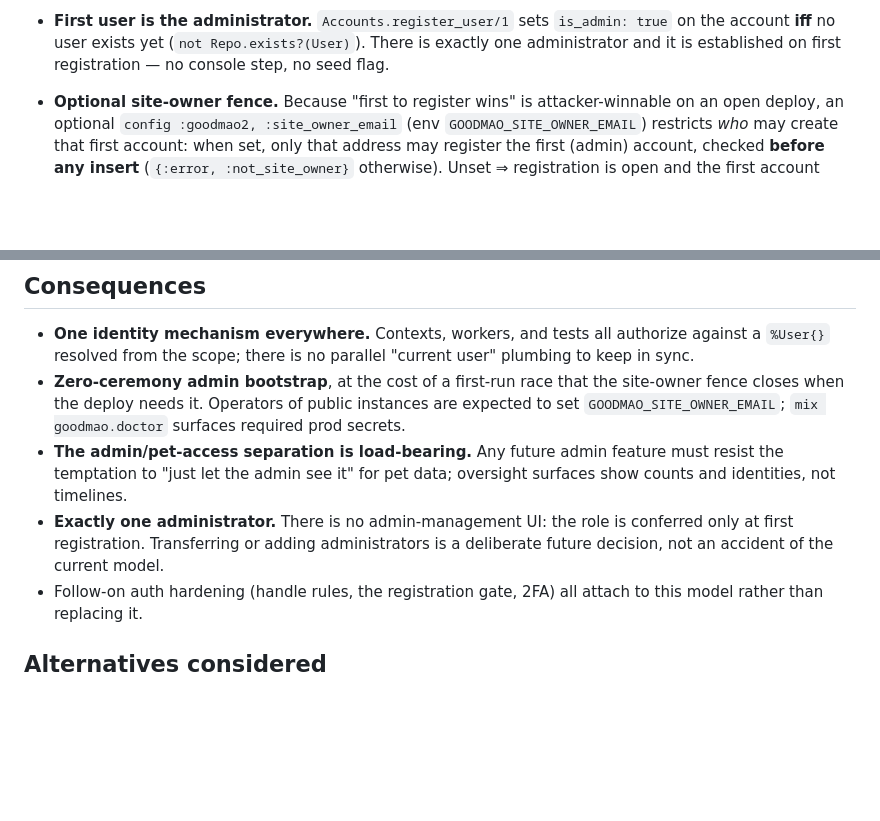
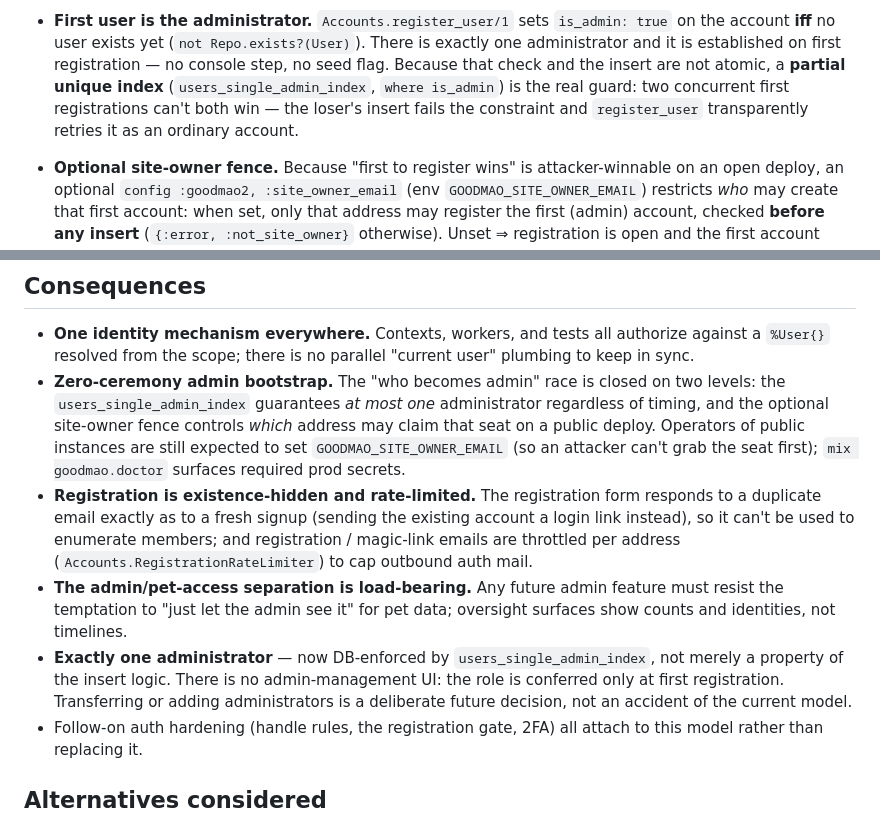
Before and after one commit to hiroshiyui/GoodMao2, a Markdown page: doc/adr/0016-scope-based-auth-and-first-user-admin.md, 2 parts joined by grey strips. Rendered like a GitHub page; blank space fills up the shorter version.

Commit message:
docs: registration hardening (ADR-0016)
Single administrator is now DB-enforced (users_single_admin_index), not merely a
property of the insert logic; the site-owner fence now governs only which address
claims the seat. Note that registration is existence-hidden and that auth emails
are rate-limited per address.

Co-Authored-By: Claude Opus 4.8 <noreply@anthropic.com>

```diff
--- a/doc/adr/0016-scope-based-auth-and-first-user-admin.md
+++ b/doc/adr/0016-scope-based-auth-and-first-user-admin.md
@@ -43,6 +43,10 @@ global operational role that confers no pet access.**
 - **First user is the administrator.** `Accounts.register_user/1` sets `is_admin: true` on
   the account **iff** no user exists yet (`not Repo.exists?(User)`). There is exactly one
   administrator and it is established on first registration — no console step, no seed flag.
+  Because that check and the insert are not atomic, a **partial unique index**
+  (`users_single_admin_index`, `where is_admin`) is the real guard: two concurrent first
+  registrations can't both win — the loser's insert fails the constraint and `register_user`
+  transparently retries it as an ordinary account.
 
 - **Optional site-owner fence.** Because "first to register wins" is attacker-winnable on an
   open deploy, an optional `config :goodmao2, :site_owner_email` (env
@@ -61,15 +65,23 @@ global operational role that confers no pet access.**
 - **One identity mechanism everywhere.** Contexts, workers, and tests all authorize against
   a `%User{}` resolved from the scope; there is no parallel "current user" plumbing to keep
   in sync.
-- **Zero-ceremony admin bootstrap**, at the cost of a first-run race that the site-owner
-  fence closes when the deploy needs it. Operators of public instances are expected to set
-  `GOODMAO_SITE_OWNER_EMAIL`; `mix goodmao.doctor` surfaces required prod secrets.
+- **Zero-ceremony admin bootstrap.** The "who becomes admin" race is closed on two levels:
+  the `users_single_admin_index` guarantees *at most one* administrator regardless of timing,
+  and the optional site-owner fence controls *which* address may claim that seat on a public
+  deploy. Operators of public instances are still expected to set `GOODMAO_SITE_OWNER_EMAIL`
+  (so an attacker can't grab the seat first); `mix goodmao.doctor` surfaces required prod
+  secrets.
+- **Registration is existence-hidden and rate-limited.** The registration form responds to a
+  duplicate email exactly as to a fresh signup (sending the existing account a login link
+  instead), so it can't be used to enumerate members; and registration / magic-link emails are
+  throttled per address (`Accounts.RegistrationRateLimiter`) to cap outbound auth mail.
 - **The admin/pet-access separation is load-bearing.** Any future admin feature must resist
   the temptation to "just let the admin see it" for pet data; oversight surfaces show
   counts and identities, not timelines.
-- **Exactly one administrator.** There is no admin-management UI: the role is conferred only
-  at first registration. Transferring or adding administrators is a deliberate future
-  decision, not an accident of the current model.
+- **Exactly one administrator** — now DB-enforced by `users_single_admin_index`, not merely a
+  property of the insert logic. There is no admin-management UI: the role is conferred only at
+  first registration. Transferring or adding administrators is a deliberate future decision,
+  not an accident of the current model.
 - Follow-on auth hardening (handle rules, the registration gate, 2FA) all attach to this
   model rather than replacing it.
 
```
